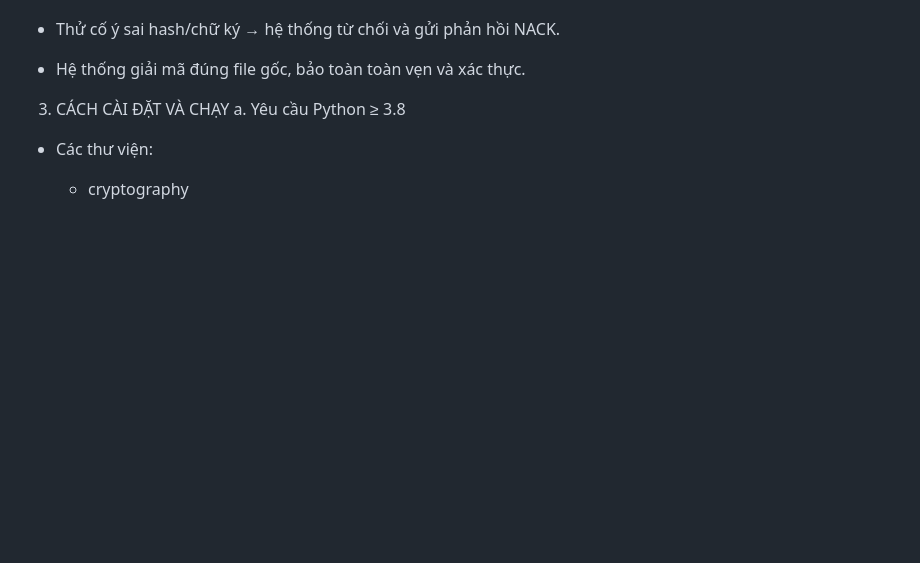
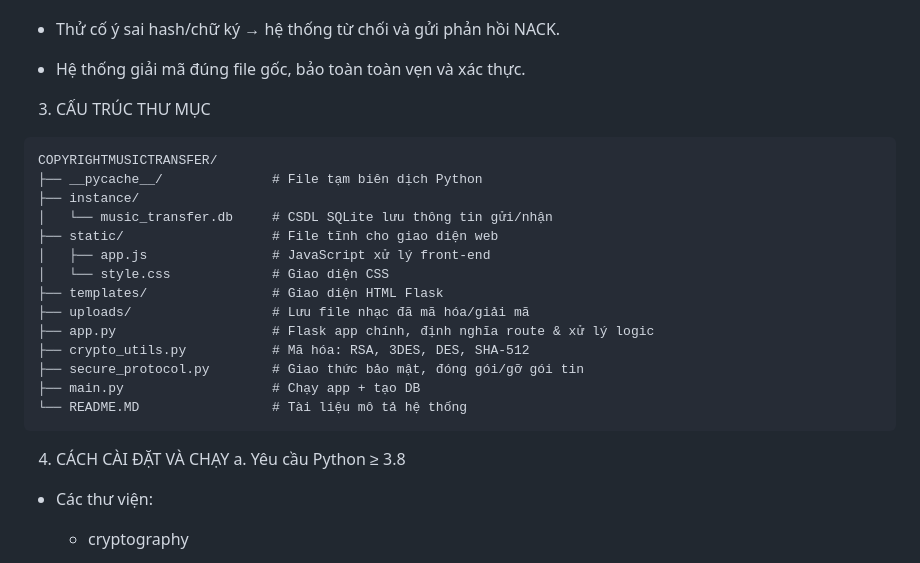
Before and after one commit to Nguyenanh2906/Gui_tap_tin_nhac_co_ban_quyen, a Markdown page: README.md, the part around the change. GitHub-like rendering; blank space fills up the shorter version.

````diff
--- a/README.md
+++ b/README.md
@@ -83,8 +83,25 @@ d. Thử nghiệm & kết quả
 
 - Hệ thống giải mã đúng file gốc, bảo toàn toàn vẹn và xác thực.
 
+3. CẤU TRÚC THƯ MỤC
+```
+COPYRIGHTMUSICTRANSFER/
+├── __pycache__/              # File tạm biên dịch Python
+├── instance/
+│   └── music_transfer.db     # CSDL SQLite lưu thông tin gửi/nhận
+├── static/                   # File tĩnh cho giao diện web
+│   ├── app.js                # JavaScript xử lý front-end
+│   └── style.css             # Giao diện CSS
+├── templates/                # Giao diện HTML Flask
+├── uploads/                  # Lưu file nhạc đã mã hóa/giải mã
+├── app.py                    # Flask app chính, định nghĩa route & xử lý logic
+├── crypto_utils.py           # Mã hóa: RSA, 3DES, DES, SHA-512
+├── secure_protocol.py        # Giao thức bảo mật, đóng gói/gỡ gói tin
+├── main.py                   # Chạy app + tạo DB
+└── README.MD                 # Tài liệu mô tả hệ thống
+```
 
-3. CÁCH CÀI ĐẶT VÀ CHẠY
+4. CÁCH CÀI ĐẶT VÀ CHẠY
 a. Yêu cầu
 Python ≥ 3.8
 
````
